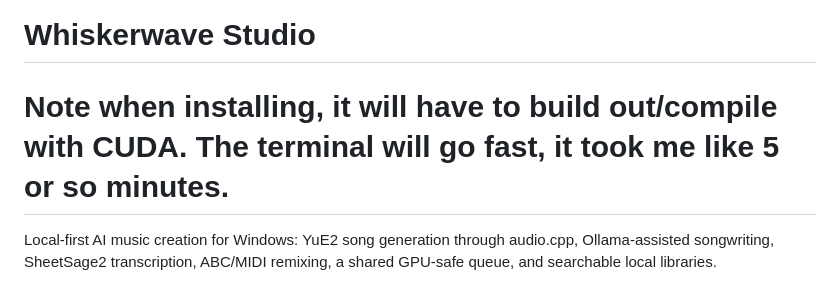
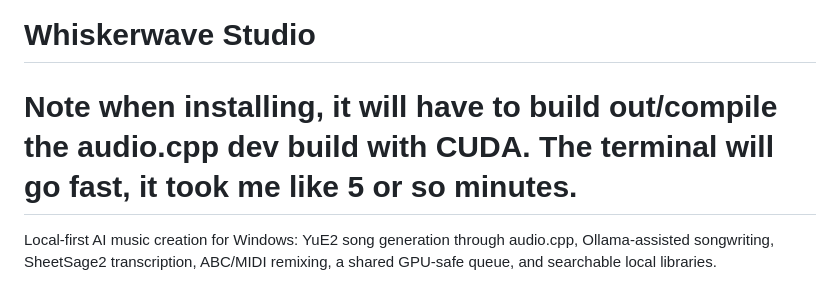
Before and after one commit to CodeCat04/Whiskerwave-Studio, a Markdown page: README.md, the part around the change. Rendered like a GitHub page.

```diff
--- a/README.md
+++ b/README.md
@@ -1,5 +1,5 @@
 # Whiskerwave Studio
-# Note when installing, it will have to build out/compile with CUDA. The terminal will go fast, it took me like 5 or so minutes.
+# Note when installing, it will have to build out/compile the audio.cpp dev build with CUDA. The terminal will go fast, it took me like 5 or so minutes.
 
 Local-first AI music creation for Windows: YuE2 song generation through
 audio.cpp, Ollama-assisted songwriting, SheetSage2 transcription, ABC/MIDI
```
